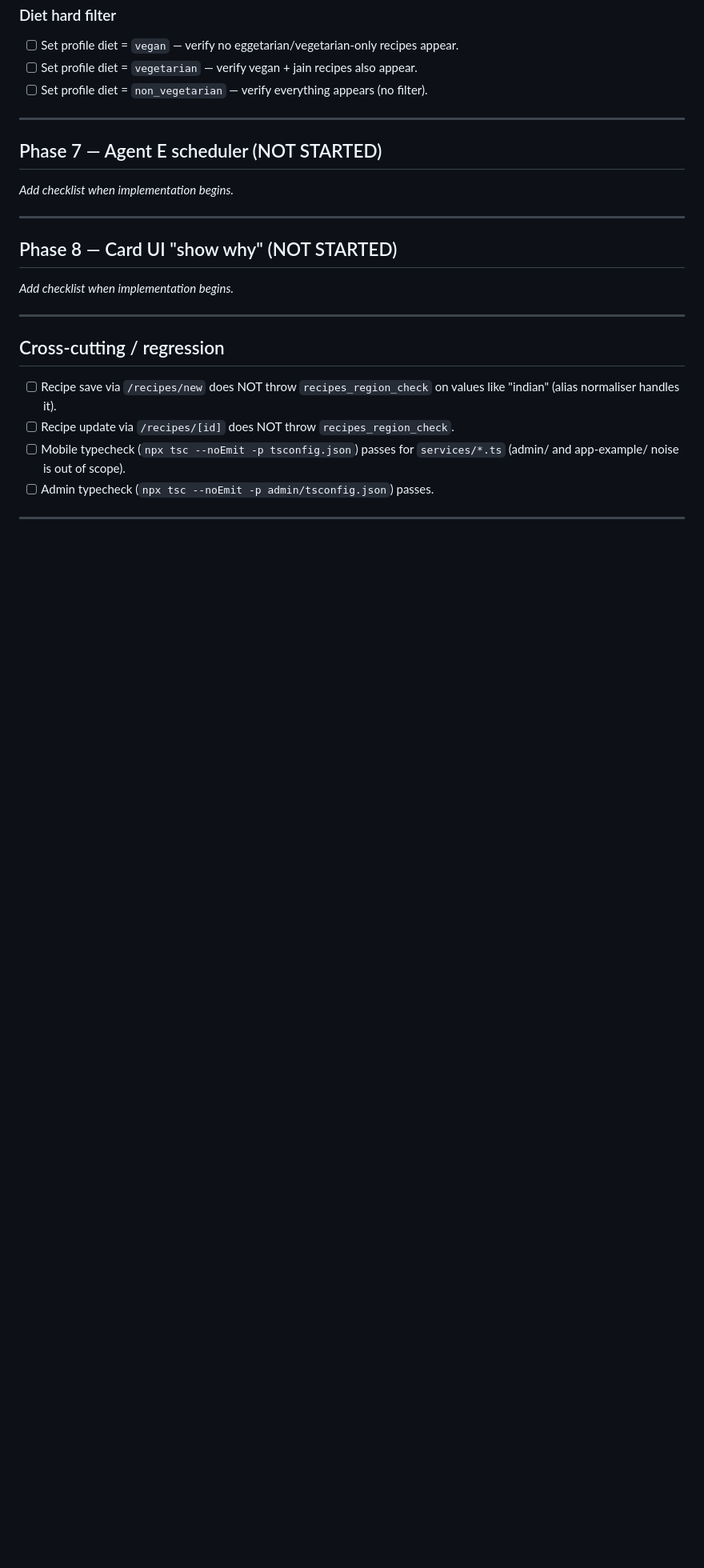
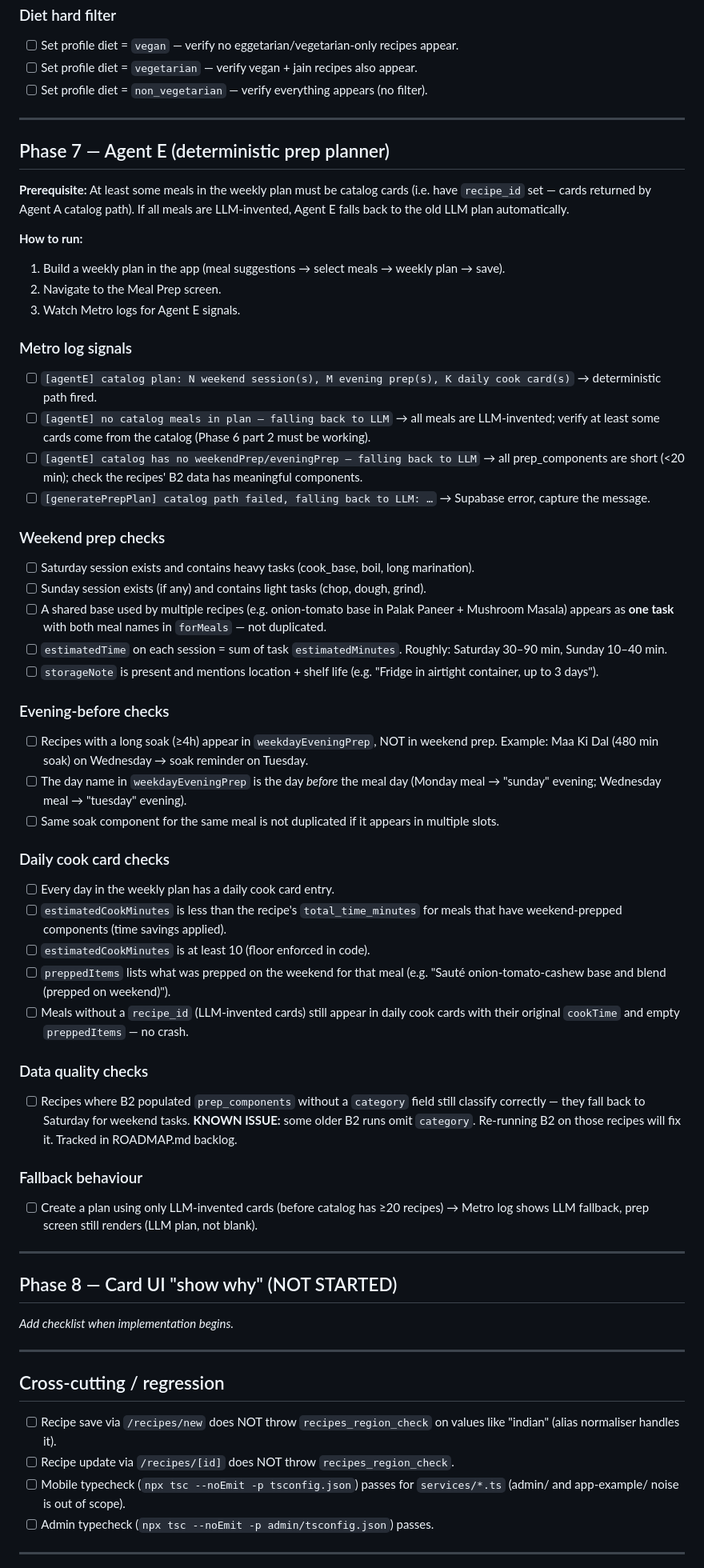
Before and after one commit to KritiAryan/gharos-app, a Markdown page: docs/TESTING.md, the part around one of its changes. Shown at 80% size. Rendered like a GitHub page; blank space fills up the shorter version.

Commit message:
docs: Phase 7 testing checklist + roadmap update
TESTING.md: full Phase 7 section covering Metro log signals, weekend
prep checks (deduplication, estimatedTime, storageNote), evening-before
soak verification (day offset logic), daily cook card checks (time
savings, preppedItems chips), data quality note for missing category
field on older B2 recipes, and fallback behaviour verification.

ROADMAP.md: move Phase 7 to Shipped, remove duplicate Phase 8 heading,
add Agent E improvements backlog (B2 re-enrichment, leftovers, notifications).

Co-Authored-By: Claude Opus 4.7 <noreply@anthropic.com>

```diff
--- a/docs/TESTING.md
+++ b/docs/TESTING.md
@@ -118,9 +118,70 @@ Profile cuisines must each have ≥20 rows, OR temporarily lower `SEED_MIN` in `
 
 ---
 
-## Phase 7 — Agent E scheduler (NOT STARTED)
+## Phase 7 — Agent E (deterministic prep planner)
 
-_Add checklist when implementation begins._
+**Prerequisite:** At least some meals in the weekly plan must be catalog cards (i.e. have
+`recipe_id` set — cards returned by Agent A catalog path). If all meals are LLM-invented,
+Agent E falls back to the old LLM plan automatically.
+
+**How to run:**
+1. Build a weekly plan in the app (meal suggestions → select meals → weekly plan → save).
+2. Navigate to the Meal Prep screen.
+3. Watch Metro logs for Agent E signals.
+
+### Metro log signals
+
+- [ ] `[agentE] catalog plan: N weekend session(s), M evening prep(s), K daily cook card(s)`
+      → deterministic path fired.
+- [ ] `[agentE] no catalog meals in plan — falling back to LLM` → all meals are LLM-invented;
+      verify at least some cards come from the catalog (Phase 6 part 2 must be working).
+- [ ] `[agentE] catalog has no weekendPrep/eveningPrep — falling back to LLM` → all
+      prep_components are short (<20 min); check the recipes' B2 data has meaningful components.
+- [ ] `[generatePrepPlan] catalog path failed, falling back to LLM: …` → Supabase error,
+      capture the message.
+
+### Weekend prep checks
+
+- [ ] Saturday session exists and contains heavy tasks (cook_base, boil, long marination).
+- [ ] Sunday session exists (if any) and contains light tasks (chop, dough, grind).
+- [ ] A shared base used by multiple recipes (e.g. onion-tomato base in Palak Paneer +
+      Mushroom Masala) appears as **one task** with both meal names in `forMeals` —
+      not duplicated.
+- [ ] `estimatedTime` on each session = sum of task `estimatedMinutes`. Roughly:
+      Saturday 30–90 min, Sunday 10–40 min.
+- [ ] `storageNote` is present and mentions location + shelf life
+      (e.g. "Fridge in airtight container, up to 3 days").
+
+### Evening-before checks
+
+- [ ] Recipes with a long soak (≥4h) appear in `weekdayEveningPrep`, NOT in weekend prep.
+      Example: Maa Ki Dal (480 min soak) on Wednesday → soak reminder on Tuesday.
+- [ ] The day name in `weekdayEveningPrep` is the day *before* the meal day
+      (Monday meal → "sunday" evening; Wednesday meal → "tuesday" evening).
+- [ ] Same soak component for the same meal is not duplicated if it appears in multiple slots.
+
+### Daily cook card checks
+
+- [ ] Every day in the weekly plan has a daily cook card entry.
+- [ ] `estimatedCookMinutes` is less than the recipe's `total_time_minutes` for meals
+      that have weekend-prepped components (time savings applied).
+- [ ] `estimatedCookMinutes` is at least 10 (floor enforced in code).
+- [ ] `preppedItems` lists what was prepped on the weekend for that meal
+      (e.g. "Sauté onion-tomato-cashew base and blend (prepped on weekend)").
+- [ ] Meals without a `recipe_id` (LLM-invented cards) still appear in daily cook cards
+      with their original `cookTime` and empty `preppedItems` — no crash.
+
+### Data quality checks
+
+- [ ] Recipes where B2 populated `prep_components` without a `category` field still
+      classify correctly — they fall back to Saturday for weekend tasks.
+      **KNOWN ISSUE:** some older B2 runs omit `category`. Re-running B2 on those
+      recipes will fix it. Tracked in ROADMAP.md backlog.
+
+### Fallback behaviour
+
+- [ ] Create a plan using only LLM-invented cards (before catalog has ≥20 recipes) →
+      Metro log shows LLM fallback, prep screen still renders (LLM plan, not blank).
 
 ---
 
```
Also changed, not shown: other parts of docs/TESTING.md (+1 -1 lines), docs/ROADMAP.md (+18 -13 lines).
